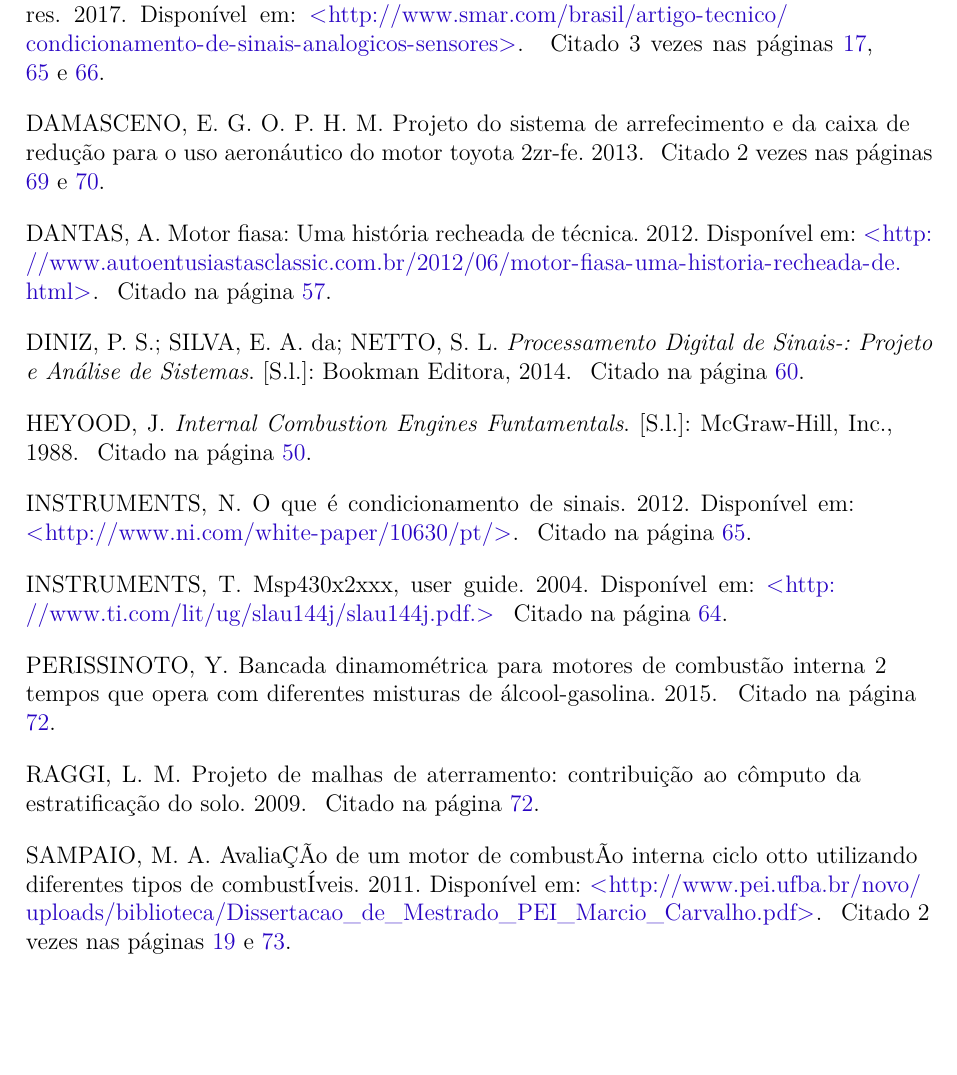
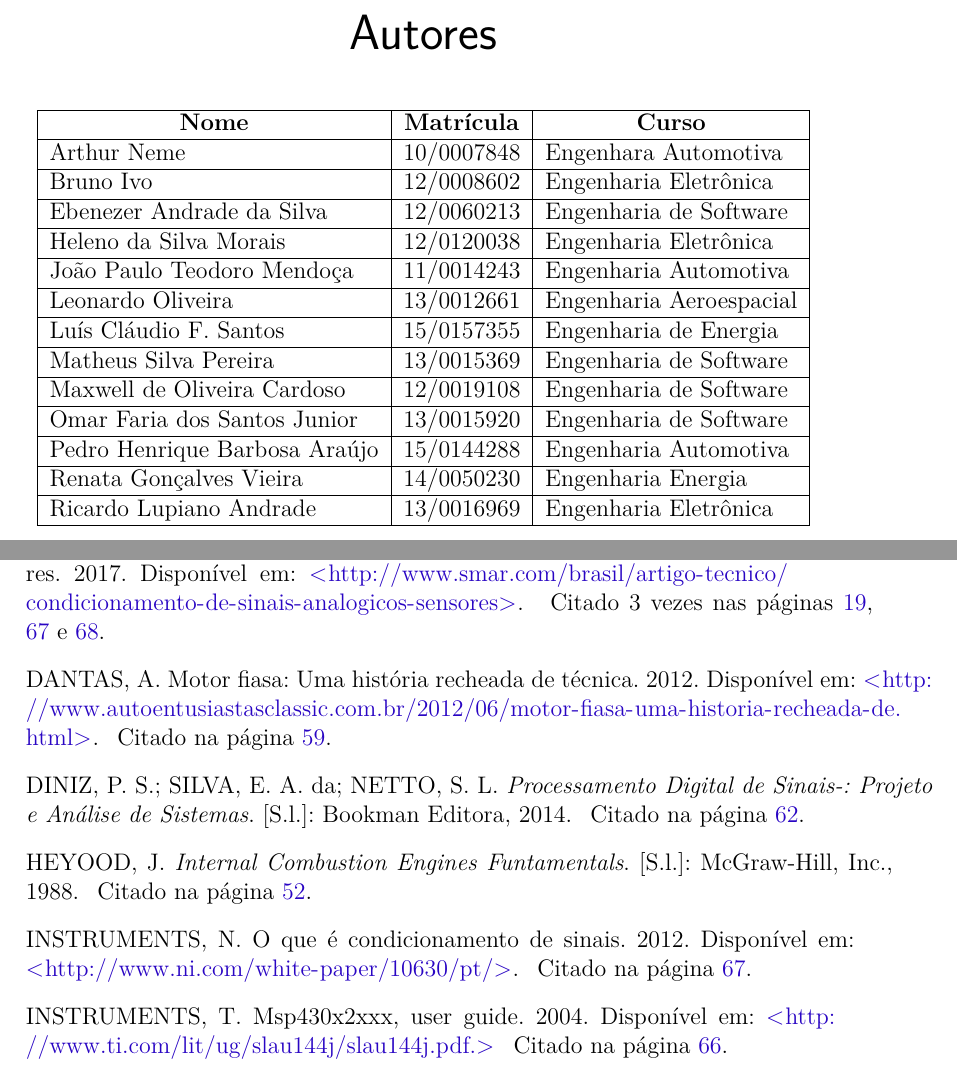
Before and after one commit to omarfariajr/mps-farmanager, a LaTeX thesis (tcc.tex, which reads editaveis/integrantes.tex): part of page 77 of 95 before the commit and two parts of pages 4 and 73 of 91 after it, the two joined at a grey line, cut at the place of the change, the shorter picture padded with empty space. Compiled offline with pdfLaTeX.

Commit message:
Adicionando Autores

```diff
--- /dev/null
+++ b/editaveis/integrantes.tex
@@ -0,0 +1,26 @@
+\begin{resumo}[Autores]
+
+\begin{table}[!h]
+\centering
+\label{my-label}
+\begin{tabular}{|l|l|l|}
+\hline
+\multicolumn{1}{|c|}{\textbf{Nome}}    & \multicolumn{1}{c|}{\textbf{Matrícula}} & \multicolumn{1}{c|}{\textbf{Curso}} \\ \hline
+Arthur Neme        					   & 10/0007848                              & Engenhara Automotiva                \\ \hline
+Bruno Ivo        					   & 12/0008602                              & Engenharia Eletrônica                \\ \hline
+Ebenezer Andrade da Silva              & 12/0060213                              & Engenharia de Software             \\ \hline
+Heleno da Silva Morais                 & 12/0120038                              & Engenharia Eletrônica               \\ \hline
+João Paulo Teodoro Mendoça             & 11/0014243                              & Engenharia Automotiva             \\ \hline
+Leonardo Oliveira             		   & 13/0012661                              & Engenharia Aeroespacial             \\ \hline
+Luís Cláudio F. Santos             	   & 15/0157355                              & Engenharia de Energia             \\ \hline
+Matheus Silva Pereira             	   & 13/0015369                              & Engenharia de Software             \\ \hline
+Maxwell de Oliveira Cardoso            & 12/0019108                              & Engenharia de Software             \\ \hline
+Omar Faria dos Santos Junior           & 13/0015920                              & Engenharia de Software             \\ \hline
+Pedro Henrique Barbosa Araújo          & 15/0144288                              & Engenharia Automotiva             \\ \hline
+Renata Gonçalves Vieira                & 14/0050230                              & Engenharia Energia             \\ \hline
+Ricardo Lupiano Andrade                & 13/0016969                              & Engenharia Eletrônica             \\ \hline
+\end{tabular}
+\end{table}
+
+\end{resumo}
+\pagebreak
```
Also changed, not shown: tcc.tex (+1 -1 lines).
